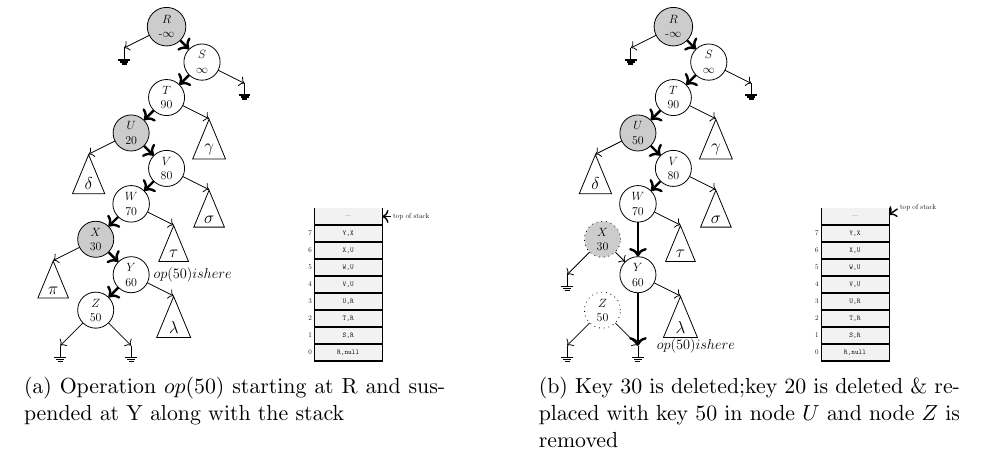
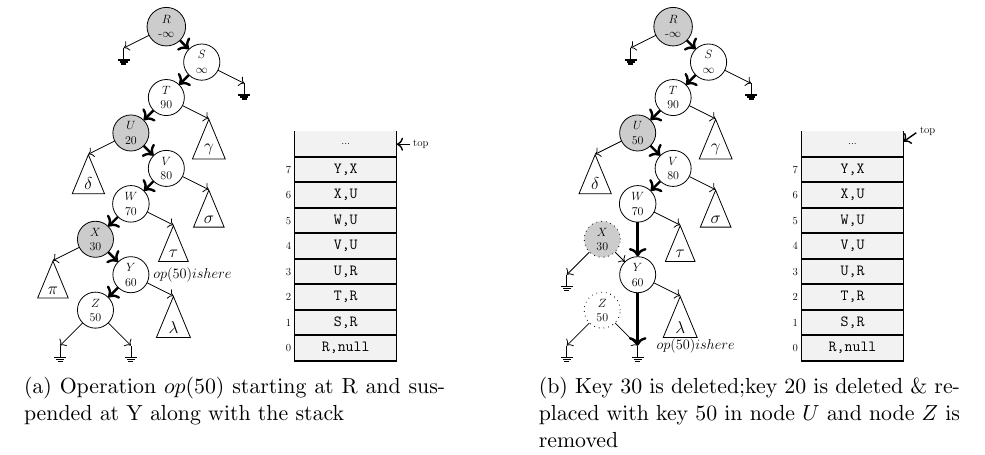
Before and after one commit to arunmoezhi/thesis, a LaTeX thesis (thesis/Arun-PhD-thesis.tex, which reads thesis/Figures/localRecovery/searchStack.tex): part of page 64 of 98, cut so that both start at the same text. Compiled offline with pdfLaTeX.

Commit message:
minor fix - stack text size increased slides + thesis

```diff
--- a/thesis/Figures/localRecovery/searchStack.tex
+++ b/thesis/Figures/localRecovery/searchStack.tex
@@ -51,25 +51,25 @@
 			(x)     edge[->]  node {} (sp.north)
 			(y)     edge[->]  node {} (sl.north);
 \end{tikzpicture}
-\qquad
-\begin{tikzpicture}[scale=0.3, transform shape]
-  \stacktop{} \cellptr{top of stack}
+\quad
+\begin{tikzpicture}[scale=0.45, transform shape]
+  \stacktop{} \cellptr{top}
 	\separator
-	\cell{\texttt{Y,X}}        \cellcomL{7} \coordinate () at (currentcell.east);
+	\cell{\Large \texttt{Y,X}}        \cellcomL{7} \coordinate () at (currentcell.east);
   \separator
-	\cell{\texttt{X,U}}        \cellcomL{6} \coordinate () at (currentcell.east);
+	\cell{\Large \texttt{X,U}}        \cellcomL{6} \coordinate () at (currentcell.east);
   \separator
-	\cell{\texttt{W,U}}        \cellcomL{5} \coordinate () at (currentcell.east);
+	\cell{\Large \texttt{W,U}}        \cellcomL{5} \coordinate () at (currentcell.east);
   \separator
-	\cell{\texttt{V,U}}        \cellcomL{4} \coordinate () at (currentcell.east);
+	\cell{\Large \texttt{V,U}}        \cellcomL{4} \coordinate () at (currentcell.east);
   \separator
-	\cell{\texttt{U,R}}        \cellcomL{3} \coordinate () at (currentcell.east);
+	\cell{\Large \texttt{U,R}}        \cellcomL{3} \coordinate () at (currentcell.east);
   \separator
-	\cell{\texttt{T,R}}        \cellcomL{2} \coordinate () at (currentcell.east);
+	\cell{\Large \texttt{T,R}}        \cellcomL{2} \coordinate () at (currentcell.east);
   \separator
-	\cell{\texttt{S,R}}        \cellcomL{1} \coordinate () at (currentcell.east);
+	\cell{\Large \texttt{S,R}}        \cellcomL{1} \coordinate () at (currentcell.east);
   \separator
-	\cell{\texttt{R,null}}     \cellcomL{0} \coordinate () at (currentcell.east);
+	\cell{\Large \texttt{R,null}}     \cellcomL{0} \coordinate () at (currentcell.east);
   \separator
 \end{tikzpicture}
 }
@@ -129,25 +129,25 @@
 			(x)     edge[->]  node {} (sp)
 			(y)     edge[->]  node {} (sl.north);
 \end{tikzpicture}
-\qquad
-\begin{tikzpicture}[scale=0.3, transform shape]
-  \stacktop{} \cellptr{top of stack}
+\quad
+\begin{tikzpicture}[scale=0.45, transform shape]
+  \stacktop{} \cellptr{top}
 	\separator
-	\cell{\texttt{Y,X}}        \cellcomL{7} \coordinate () at (currentcell.east);
+	\cell{\Large \texttt{Y,X}}        \cellcomL{7} \coordinate () at (currentcell.east);
   \separator
-	\cell{\texttt{X,U}}        \cellcomL{6} \coordinate () at (currentcell.east);
+	\cell{\Large \texttt{X,U}}        \cellcomL{6} \coordinate () at (currentcell.east);
   \separator
-	\cell{\texttt{W,U}}        \cellcomL{5} \coordinate () at (currentcell.east);
+	\cell{\Large \texttt{W,U}}        \cellcomL{5} \coordinate () at (currentcell.east);
   \separator
-	\cell{\texttt{V,U}}        \cellcomL{4} \coordinate () at (currentcell.east);
+	\cell{\Large \texttt{V,U}}        \cellcomL{4} \coordinate () at (currentcell.east);
   \separator
-	\cell{\texttt{U,R}}        \cellcomL{3} \coordinate () at (currentcell.east);
+	\cell{\Large \texttt{U,R}}        \cellcomL{3} \coordinate () at (currentcell.east);
   \separator
-	\cell{\texttt{T,R}}        \cellcomL{2} \coordinate () at (currentcell.east);
+	\cell{\Large \texttt{T,R}}        \cellcomL{2} \coordinate () at (currentcell.east);
   \separator
-	\cell{\texttt{S,R}}        \cellcomL{1} \coordinate () at (currentcell.east);
+	\cell{\Large \texttt{S,R}}        \cellcomL{1} \coordinate () at (currentcell.east);
   \separator
-	\cell{\texttt{R,null}}     \cellcomL{0} \coordinate () at (currentcell.east);
+	\cell{\Large \texttt{R,null}}     \cellcomL{0} \coordinate () at (currentcell.east);
   \separator
 \end{tikzpicture}
 }
@@ -207,21 +207,21 @@
 			(x)     edge[->]  node {} (sp)
 			(y)     edge[->]  node {} (sl.north);
 \end{tikzpicture}
-\qquad
-\begin{tikzpicture}[scale=0.3, transform shape]
-  \stacktop{} \cellptr{top of stack}
+\quad
+\begin{tikzpicture}[scale=0.45, transform shape]
+  \stacktop{} \cellptr{top}
 	\separator
-	\cell{\texttt{W,U}}        \cellcomL{5} \coordinate () at (currentcell.east);
+	\cell{\Large \texttt{W,U}}        \cellcomL{5} \coordinate () at (currentcell.east);
   \separator
-	\cell{\texttt{V,U}}        \cellcomL{4} \coordinate () at (currentcell.east);
+	\cell{\Large \texttt{V,U}}        \cellcomL{4} \coordinate () at (currentcell.east);
   \separator
-	\cell{\texttt{U,R}}        \cellcomL{3} \coordinate () at (currentcell.east);
+	\cell{\Large \texttt{U,R}}        \cellcomL{3} \coordinate () at (currentcell.east);
   \separator
-	\cell{\texttt{T,R}}        \cellcomL{2} \coordinate () at (currentcell.east);
+	\cell{\Large \texttt{T,R}}        \cellcomL{2} \coordinate () at (currentcell.east);
   \separator
-	\cell{\texttt{S,R}}        \cellcomL{1} \coordinate () at (currentcell.east);
+	\cell{\Large \texttt{S,R}}        \cellcomL{1} \coordinate () at (currentcell.east);
   \separator
-	\cell{\texttt{R,null}}     \cellcomL{0} \coordinate () at (currentcell.east);
+	\cell{\Large \texttt{R,null}}     \cellcomL{0} \coordinate () at (currentcell.east);
   \separator
 \end{tikzpicture}
 }
```
Also changed, not shown: slides/figures/stackA0.tex (+2 -2 lines), slides/figures/stackA1.tex (+8 -8 lines), slides/figures/stackD0.tex (+8 -8 lines), slides/figures/stackD1.tex (+6 -6 lines), slides/thesis.pdf, thesis/Arun-PhD-thesis.pdf.
